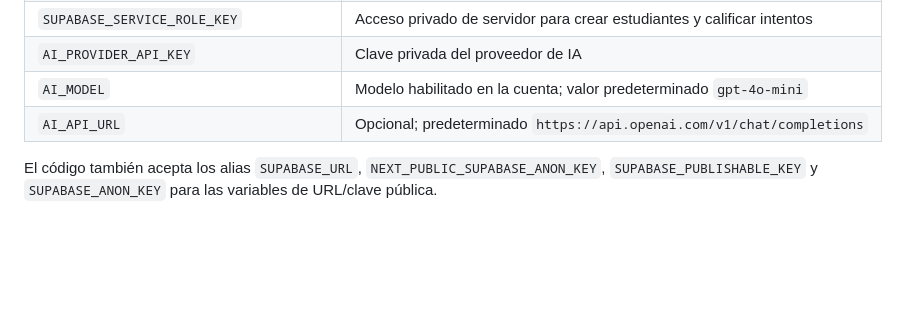
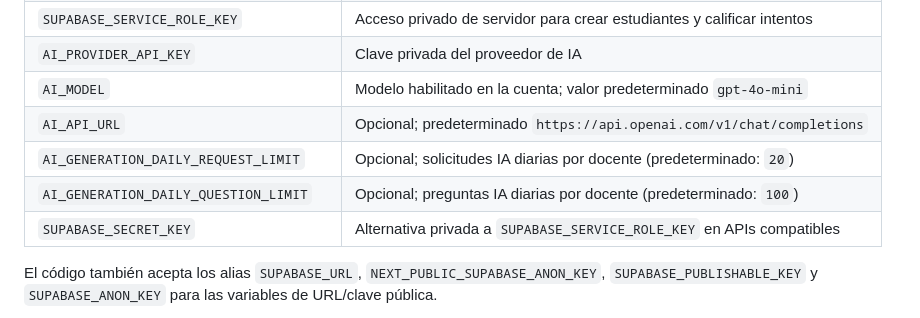
Before and after one commit to User123N/Icfes-English, a Markdown page: README.md, the part around one of its changes. Drawn GitHub-style; blank space fills up the shorter version.

```diff
--- a/README.md
+++ b/README.md
@@ -44,6 +44,9 @@ Configúralas en **Project → Settings → Environment Variables** para Product
 | `AI_PROVIDER_API_KEY` | Clave privada del proveedor de IA |
 | `AI_MODEL` | Modelo habilitado en la cuenta; valor predeterminado `gpt-4o-mini` |
 | `AI_API_URL` | Opcional; predeterminado `https://api.openai.com/v1/chat/completions` |
+| `AI_GENERATION_DAILY_REQUEST_LIMIT` | Opcional; solicitudes IA diarias por docente (predeterminado: `20`) |
+| `AI_GENERATION_DAILY_QUESTION_LIMIT` | Opcional; preguntas IA diarias por docente (predeterminado: `100`) |
+| `SUPABASE_SECRET_KEY` | Alternativa privada a `SUPABASE_SERVICE_ROLE_KEY` en APIs compatibles |
 
 El código también acepta los alias `SUPABASE_URL`, `NEXT_PUBLIC_SUPABASE_ANON_KEY`, `SUPABASE_PUBLISHABLE_KEY` y `SUPABASE_ANON_KEY` para las variables de URL/clave pública.
 
```
Also changed, not shown: other parts of README.md (+58 -12 lines).
